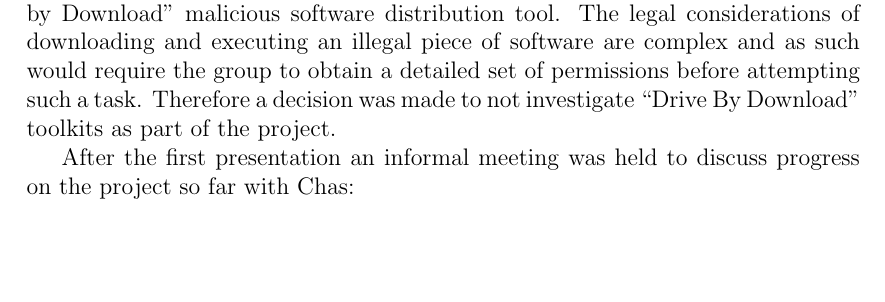
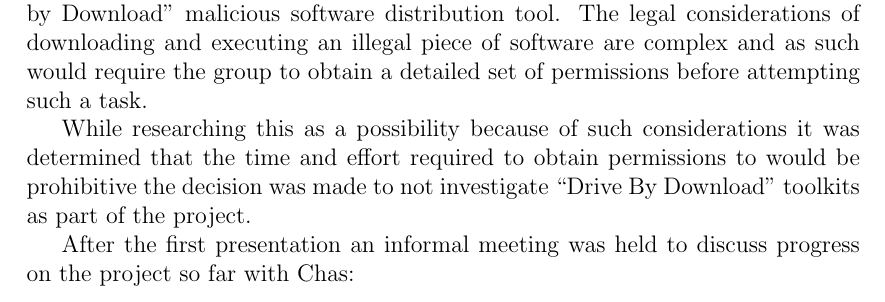
Before and after one commit to chrissorchard/malucrawl, a LaTeX paper (doc/report/final-report.tex, which reads doc/report/analysis.tex): part of page 14 of 35, cut so that both start at the same text, the shorter picture padded with empty space. Compiled offline with pdfLaTeX.

Commit message:
Make clear that DbD was rejected after later thought

```diff
--- a/doc/report/analysis.tex
+++ b/doc/report/analysis.tex
@@ -47,7 +47,9 @@ The video conference was used to introduce the group to Team Cymru and discuss t
     \item Make the code machine-independant, so as to allow the scanning modules to operate on cheap, commodity, cloud machines such as Amazon Web Services Spot Instances\cite{aws-spot} or Rackspace Cloud instances\cite{rackspace}
 \end{enumerate}
 
-Also discussed was the possibility of downloading and investigating a ``Drive by Download'' malicious software distribution tool.  The legal considerations of downloading and executing an illegal piece of software are complex and as such would require the group to obtain a detailed set of permissions before attempting such a task. Therefore a decision was made to not investigate ``Drive By Download'' toolkits as part of the project.
+Also discussed was the possibility of downloading and investigating a ``Drive by Download'' malicious software distribution tool.  The legal considerations of downloading and executing an illegal piece of software are complex and as such would require the group to obtain a detailed set of permissions before attempting such a task.
+
+While researching this as a possibility because of such considerations it was determined that the time and effort required to obtain permissions to would be prohibitive the decision was made to not investigate ``Drive By Download'' toolkits as part of the project.
 
 After the first presentation an informal meeting was held to discuss progress on the project so far with Chas:
 
```
